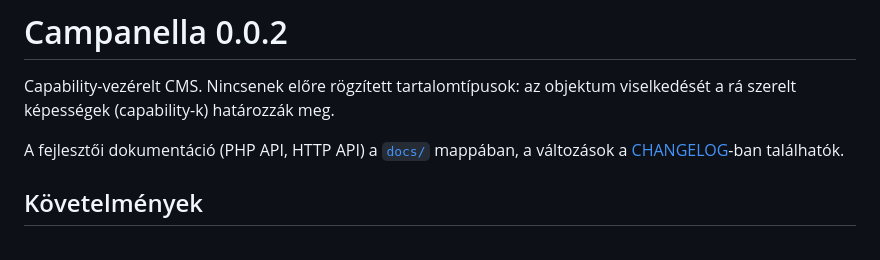
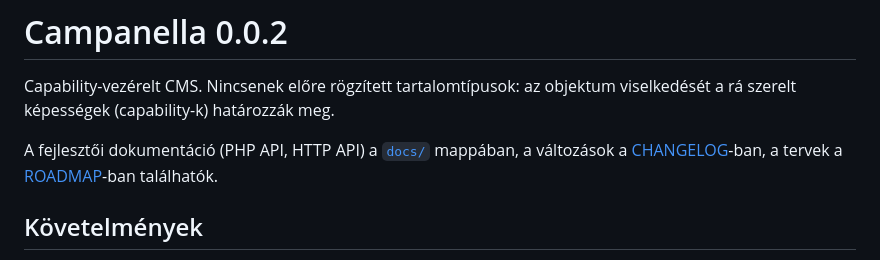
Before and after one commit to szhajagos/campanella, a Markdown page: README.md, the part around the change. GitHub-like rendering.

Commit message:
roadmap hozzáadása

```diff
--- a/README.md
+++ b/README.md
@@ -4,7 +4,8 @@ Capability-vezérelt CMS. Nincsenek előre rögzített tartalomtípusok: az obje
 viselkedését a rá szerelt képességek (capability-k) határozzák meg.
 
 A fejlesztői dokumentáció (PHP API, HTTP API) a [`docs/`](docs/README.md)
-mappában, a változások a [CHANGELOG](CHANGELOG.md)-ban találhatók.
+mappában, a változások a [CHANGELOG](CHANGELOG.md)-ban, a tervek a
+[ROADMAP](ROADMAP.md)-ban találhatók.
 
 ## Követelmények
 
```
Also changed, not shown: ROADMAP.md (added, +101 -0 lines).
